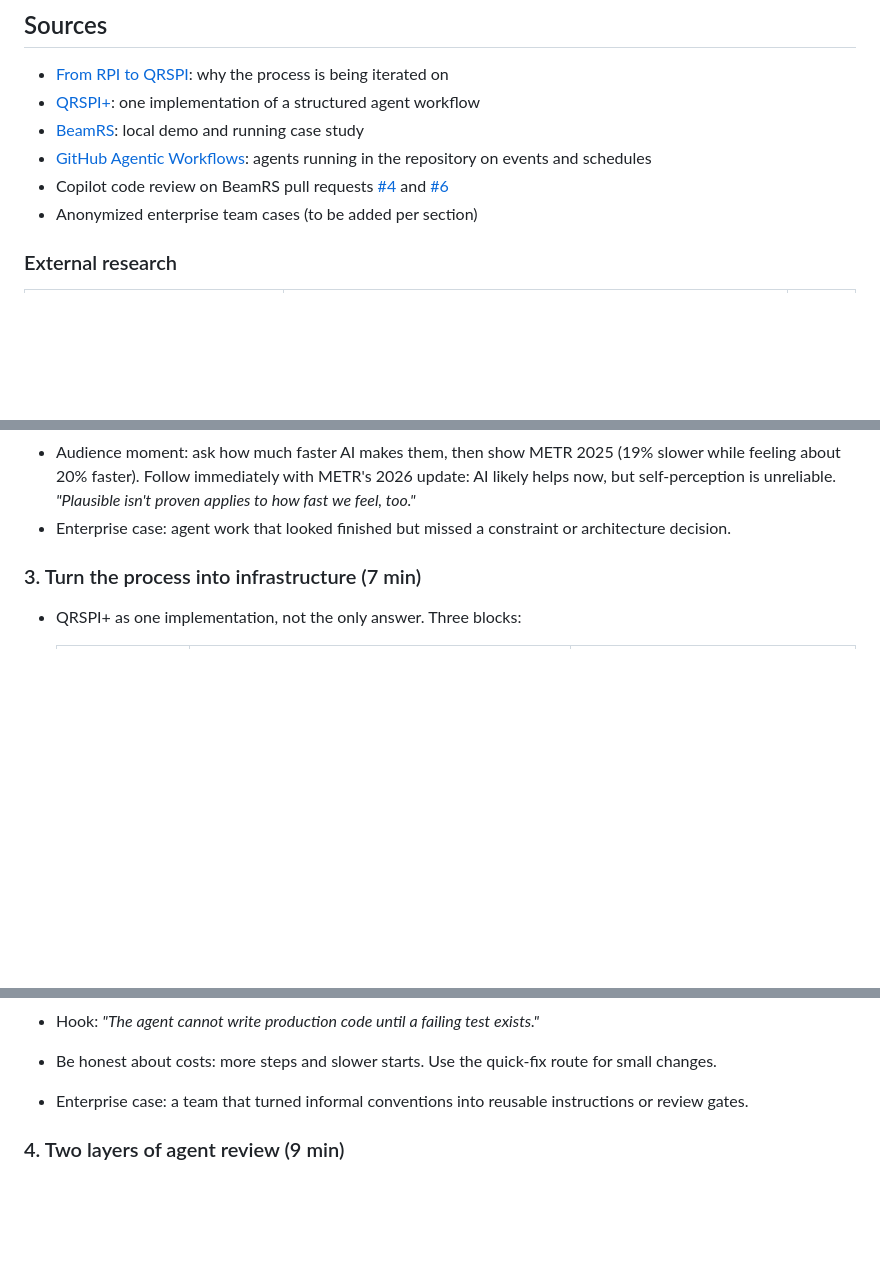
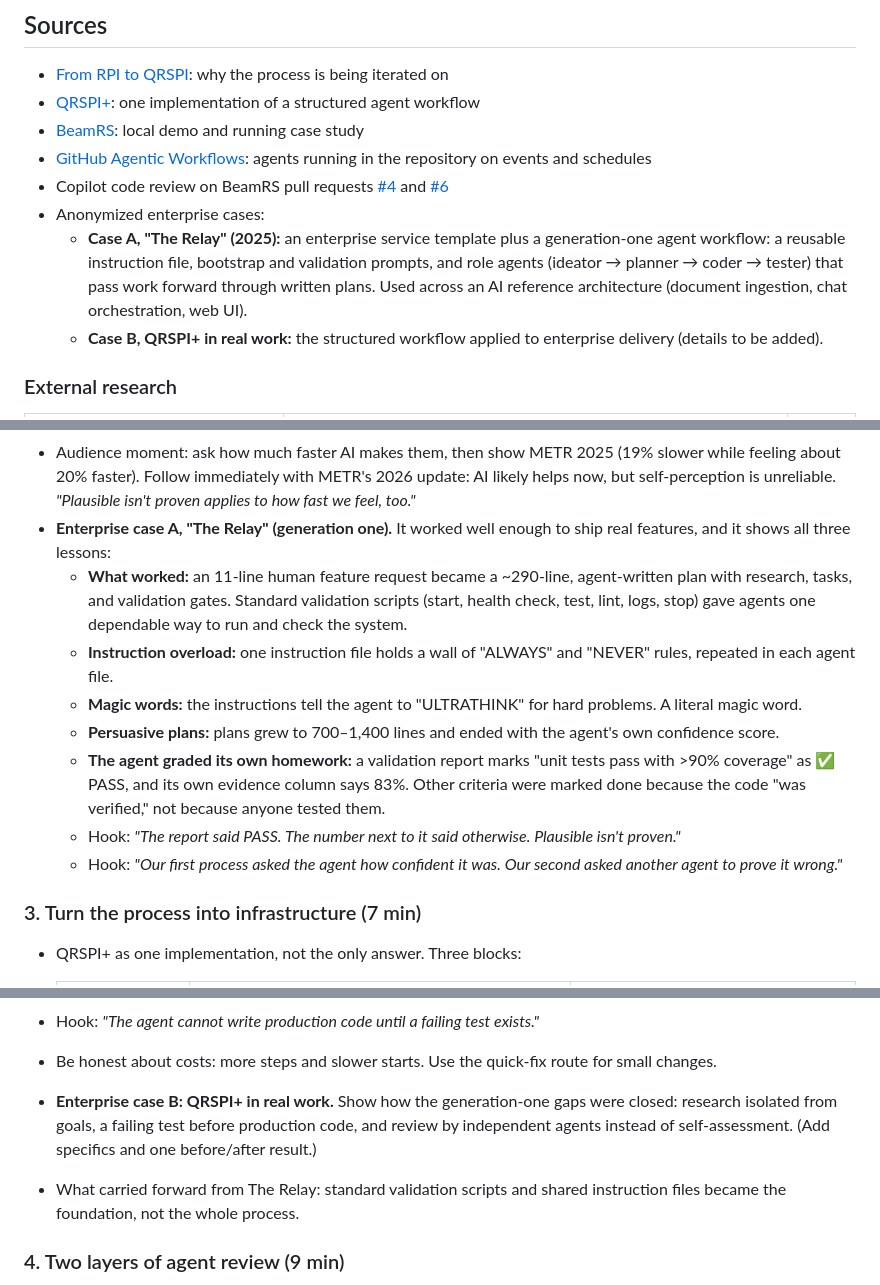
Before and after one commit to Dedac/ai-software-teams-talk, a Markdown page: README.md, 3 parts joined by grey strips. Rendered like a GitHub page; blank space fills up the shorter version.

Commit message:
Add The Relay and QRSPI+ enterprise cases
Co-authored-by: Copilot App <223556219+Copilot@users.noreply.github.com>
Copilot-Session: c35e8002-f144-4a90-98eb-348f8d39b885

```diff
--- a/README.md
+++ b/README.md
@@ -38,7 +38,14 @@ Teams that only write code are."**
 - Copilot code review on BeamRS pull requests
   [#4](https://github.com/Dedac/BeamRS/pull/4) and
   [#6](https://github.com/Dedac/BeamRS/pull/6)
-- Anonymized enterprise team cases (to be added per section)
+- Anonymized enterprise cases:
+  - **Case A, "The Relay" (2025):** an enterprise service template plus a
+    generation-one agent workflow: a reusable instruction file, bootstrap and
+    validation prompts, and role agents (ideator → planner → coder → tester)
+    that pass work forward through written plans. Used across an AI
+    reference architecture (document ingestion, chat orchestration, web UI).
+  - **Case B, QRSPI+ in real work:** the structured workflow applied to
+    enterprise delivery (details to be added).
 
 ### External research
 
@@ -99,8 +106,27 @@ Teams that only write code are."**
   (19% slower while feeling about 20% faster). Follow immediately with METR's
   2026 update: AI likely helps now, but self-perception is unreliable.
   *"Plausible isn't proven applies to how fast we feel, too."*
-- Enterprise case: agent work that looked finished but missed a constraint or
-  architecture decision.
+- **Enterprise case A, "The Relay" (generation one).** It worked well
+  enough to ship real features, and it shows all three lessons:
+  - **What worked:** an 11-line human feature request became a
+    ~290-line, agent-written plan with research, tasks, and validation
+    gates. Standard validation scripts (start, health check, test, lint,
+    logs, stop) gave agents one dependable way to run and check the
+    system.
+  - **Instruction overload:** one instruction file holds a wall of
+    "ALWAYS" and "NEVER" rules, repeated in each agent file.
+  - **Magic words:** the instructions tell the agent to "ULTRATHINK" for
+    hard problems. A literal magic word.
+  - **Persuasive plans:** plans grew to 700–1,400 lines and ended with the
+    agent's own confidence score.
+  - **The agent graded its own homework:** a validation report marks
+    "unit tests pass with >90% coverage" as ✅ PASS, and its own evidence
+    column says 83%. Other criteria were marked done because the code
+    "was verified," not because anyone tested them.
+  - Hook: *"The report said PASS. The number next to it said otherwise.
+    Plausible isn't proven."*
+  - Hook: *"Our first process asked the agent how confident it was. Our
+    second asked another agent to prove it wrong."*
 
 ### 3. Turn the process into infrastructure (7 min)
 
@@ -120,8 +146,12 @@ Teams that only write code are."**
   exists."*
 - Be honest about costs: more steps and slower starts. Use the quick-fix route
   for small changes.
-- Enterprise case: a team that turned informal conventions into reusable
-  instructions or review gates.
+- **Enterprise case B: QRSPI+ in real work.** Show how the generation-one
+  gaps were closed: research isolated from goals, a failing test before
+  production code, and review by independent agents instead of
+  self-assessment. (Add specifics and one before/after result.)
+- What carried forward from The Relay: standard validation scripts and
+  shared instruction files became the foundation, not the whole process.
 
 ### 4. Two layers of agent review (9 min)
 
```
Also changed, not shown: other parts of README.md (+3 -0 lines).
